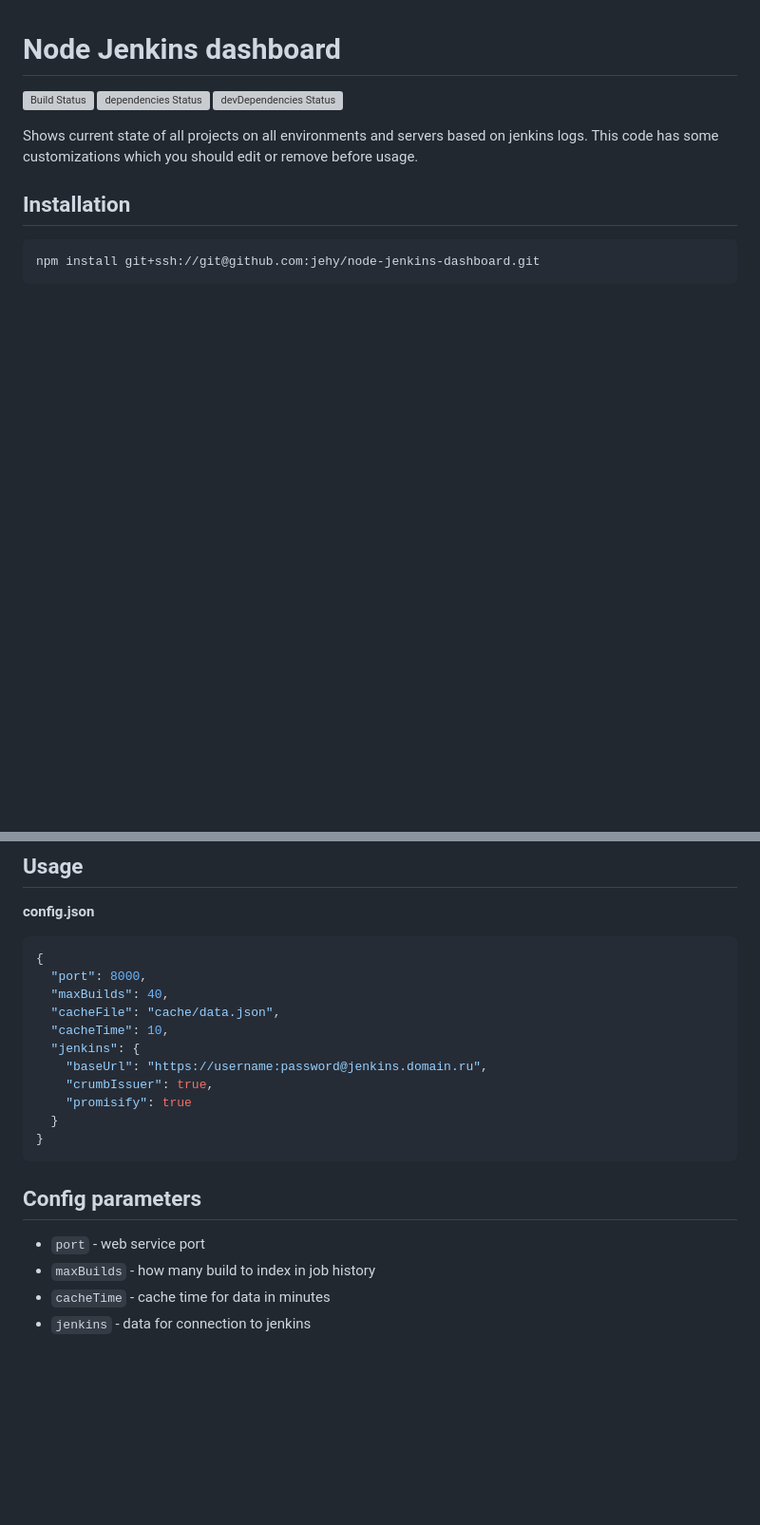
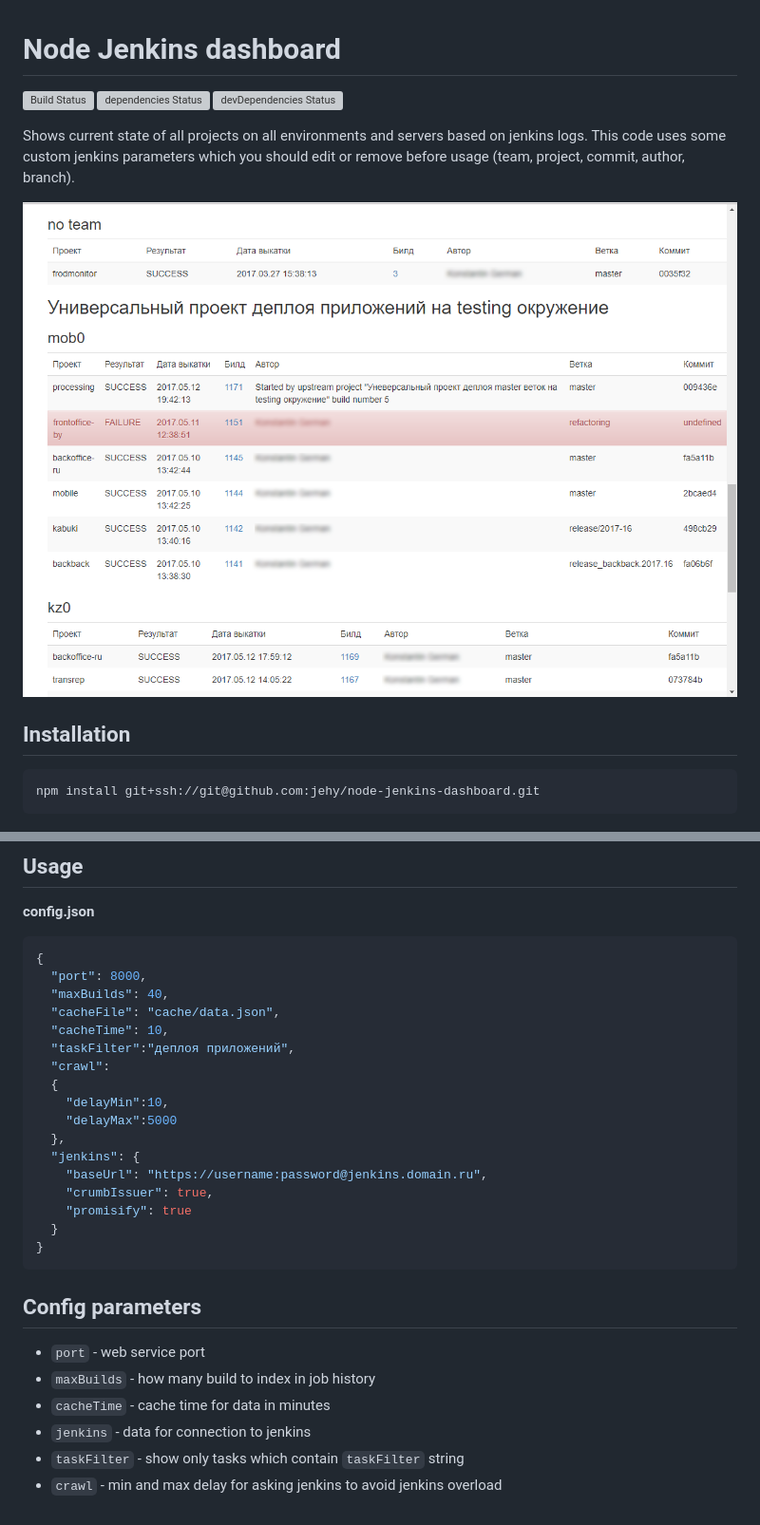
Before and after one commit to jehy/node-jenkins-dashboard, a Markdown page: README.MD, 2 parts joined by grey strips. Shown: that part at 95% size. Drawn GitHub-style; pictures changed too: dashboard.png (added); blank space fills up the shorter version; grey boxes are pictures that could not be loaded.

Commit message:
add crawl delay and filter option

````diff
--- a/README.MD
+++ b/README.MD
@@ -5,7 +5,10 @@
 [![devDependencies Status](https://david-dm.org/jehy/node-jenkins-dashboard/dev-status.svg)](https://david-dm.org/jehy/node-jenkins-dashboard?type=dev)
 
 Shows current state of all projects on all environments and servers based on jenkins logs.
-This code has some customizations which you should edit or remove before usage.
+This code uses some custom jenkins parameters which you should edit or remove before usage
+ (team, project, commit, author, branch).
+
+![Dashboard looks liek this](dashboard.png?raw=true "Title")
 
 ## Installation
 ```bash
@@ -20,6 +23,12 @@ npm install git+ssh://git@github.com:jehy/node-jenkins-dashboard.git
   "maxBuilds": 40,
   "cacheFile": "cache/data.json",
   "cacheTime": 10,
+  "taskFilter":"деплоя приложений",
+  "crawl":
+  {
+    "delayMin":10,
+    "delayMax":5000
+  },
   "jenkins": {
     "baseUrl": "https://username:password@jenkins.domain.ru",
     "crumbIssuer": true,
@@ -32,3 +41,5 @@ npm install git+ssh://git@github.com:jehy/node-jenkins-dashboard.git
 * `maxBuilds` - how many build to index in job history
 * `cacheTime` - cache time for data in minutes
 * `jenkins` - data for connection to jenkins
+* `taskFilter` - show only tasks which contain `taskFilter` string
+* `crawl` - min and max delay for asking jenkins to avoid jenkins overload
````
Also changed, not shown: 2 other files.
